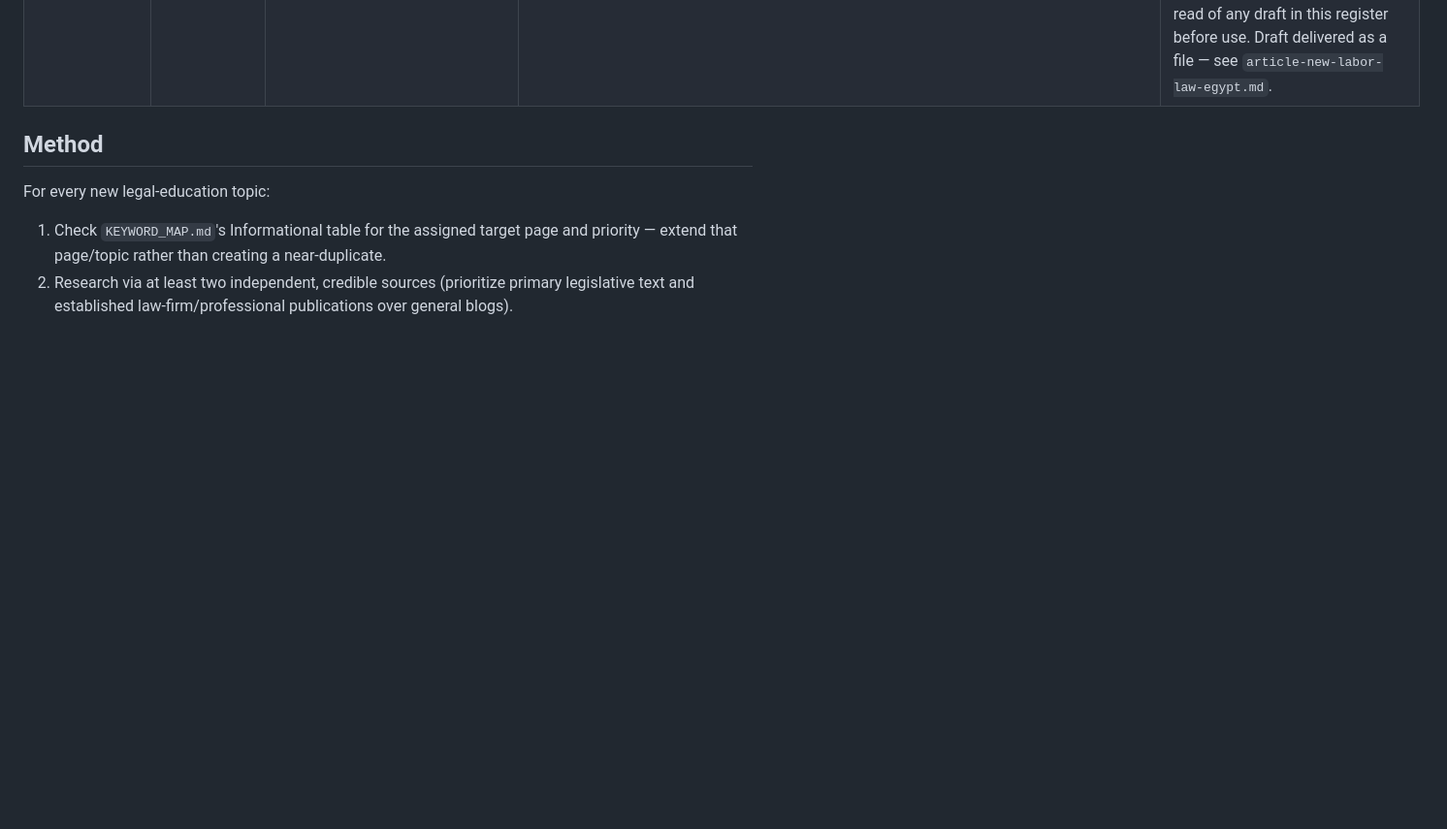
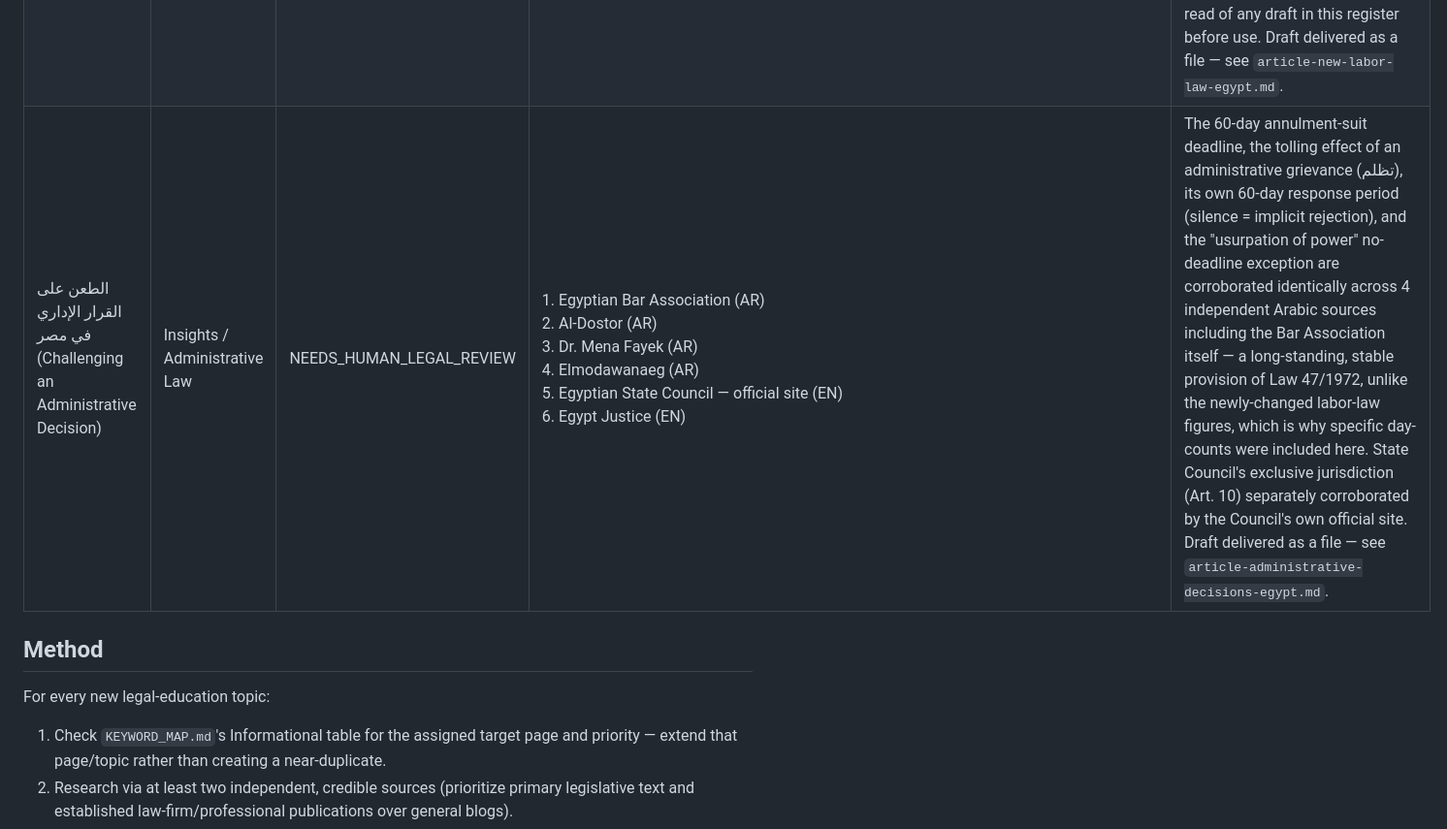
Before and after one commit to hodaharraz1/al-harraz, a Markdown page: LEGAL_SOURCE_REGISTER.md, the part around the change. Shown at 97% size. GitHub-like rendering; blank space fills up the shorter version.

Commit message:
Log administrative-law draft article (challenging an administrative decision)
The 60-day annulment deadline and administrative-grievance tolling
mechanism (Law 47/1972) are a long-standing, stable provision
corroborated identically across 4 independent Arabic sources
including the Egyptian Bar Association itself, plus the State
Council's own official site for its jurisdiction. Not published to
the CMS; awaits a real firm lawyer's review.

```diff
--- a/LEGAL_SOURCE_REGISTER.md
+++ b/LEGAL_SOURCE_REGISTER.md
@@ -21,6 +21,7 @@ Verification-status legend (matches internal drafting notes):
 | التحكيم أم التقاضي؟ (Arbitration or Litigation?) | Insights / Commercial Disputes | NEEDS_HUMAN_LEGAL_REVIEW | 1. Manshurat.org (AR, law text) <br>2. Mena Fayek Lawyer (AR) <br>3. WIPO Lex (EN, official Law 27/1994 text) — https://www.wipo.int/wipolex/en/legislation/details/8334 <br>4. Consortio Law Firm (EN) <br>5. Andersen Egypt (EN) <br>6. HG.org (EN) | Law 27/1994 (UNCITRAL-modeled), arbitration-clause independence, and Cairo Court of Appeal jurisdiction over international commercial arbitration corroborated across an official WIPO Lex text plus 5 independent AR/EN legal sources. Framed arbitration's advantages as commonly-cited points, not an absolute claim of superiority — litigation explicitly noted as still appropriate/necessary in many cases. Draft delivered as a file — see `article-arbitration-vs-litigation.md`. |
 | أنواع الشركات في مصر (Types of Companies in Egypt) | Insights / Company Formation & Investment | NEEDS_HUMAN_LEGAL_REVIEW | 1. Manshurat.org (AR, Law 159/1981 text) <br>2. GAFI — official Egyptian investment authority — https://www.gafi.gov.eg/Arabic/eServices/Pages/eservices-guide.aspx <br>3. Legal 500 (EN) <br>4. Andersen Egypt (EN) <br>5. Lexology ×2 (EN) <br>6. Cliffe Dekker Hofmeyr (EN) | Law 159/1981's 4 company types and its complementary (not alternative) relationship to Investment Law 72/2017 corroborated across the official GAFI platform plus 6 independent legal sources. Deliberately omitted single-sourced minimum-capital figures (change over time, not double-corroborated). Draft delivered as a file — see `article-company-types-egypt.md`. |
 | قانون العمل الجديد 14 لسنة 2025 (New Labor Law: What Changed) | Insights / Employment & Labour Law | NEEDS_HUMAN_LEGAL_REVIEW — **treated as high-risk, extra caution** | 1. Mondaq (AR) <br>2. Masrawy (AR) <br>3. Youm7 (AR) <br>4. Wuzzuf Careers (EN) <br>5. H&Z Law Firm (EN) <br>6. EY Global (EN) <br>7. Legalmondo (EN) | Only the 3-month notice period (Art. 156) and the law's 1 Sept 2025 effective date were confidently corroborated identically across sources. Severance/end-of-service gratuity figures **differed across sources in ways that appeared scenario-dependent** (ordinary gratuity vs. employer-initiated indefinite-contract termination vs. fixed-term early termination vs. "economic" termination) and could not be reconciled against the primary legislative text with this session's tools — so no specific multiplier was stated anywhere in the draft. This topic should get the closest lawyer read of any draft in this register before use. Draft delivered as a file — see `article-new-labor-law-egypt.md`. |
+| الطعن على القرار الإداري في مصر (Challenging an Administrative Decision) | Insights / Administrative Law | NEEDS_HUMAN_LEGAL_REVIEW | 1. Egyptian Bar Association (AR) <br>2. Al-Dostor (AR) <br>3. Dr. Mena Fayek (AR) <br>4. Elmodawanaeg (AR) <br>5. Egyptian State Council — official site (EN) <br>6. Egypt Justice (EN) | The 60-day annulment-suit deadline, the tolling effect of an administrative grievance (تظلم), its own 60-day response period (silence = implicit rejection), and the "usurpation of power" no-deadline exception are corroborated identically across 4 independent Arabic sources including the Bar Association itself — a long-standing, stable provision of Law 47/1972, unlike the newly-changed labor-law figures, which is why specific day-counts were included here. State Council's exclusive jurisdiction (Art. 10) separately corroborated by the Council's own official site. Draft delivered as a file — see `article-administrative-decisions-egypt.md`. |
 
 ## Method
 
```
